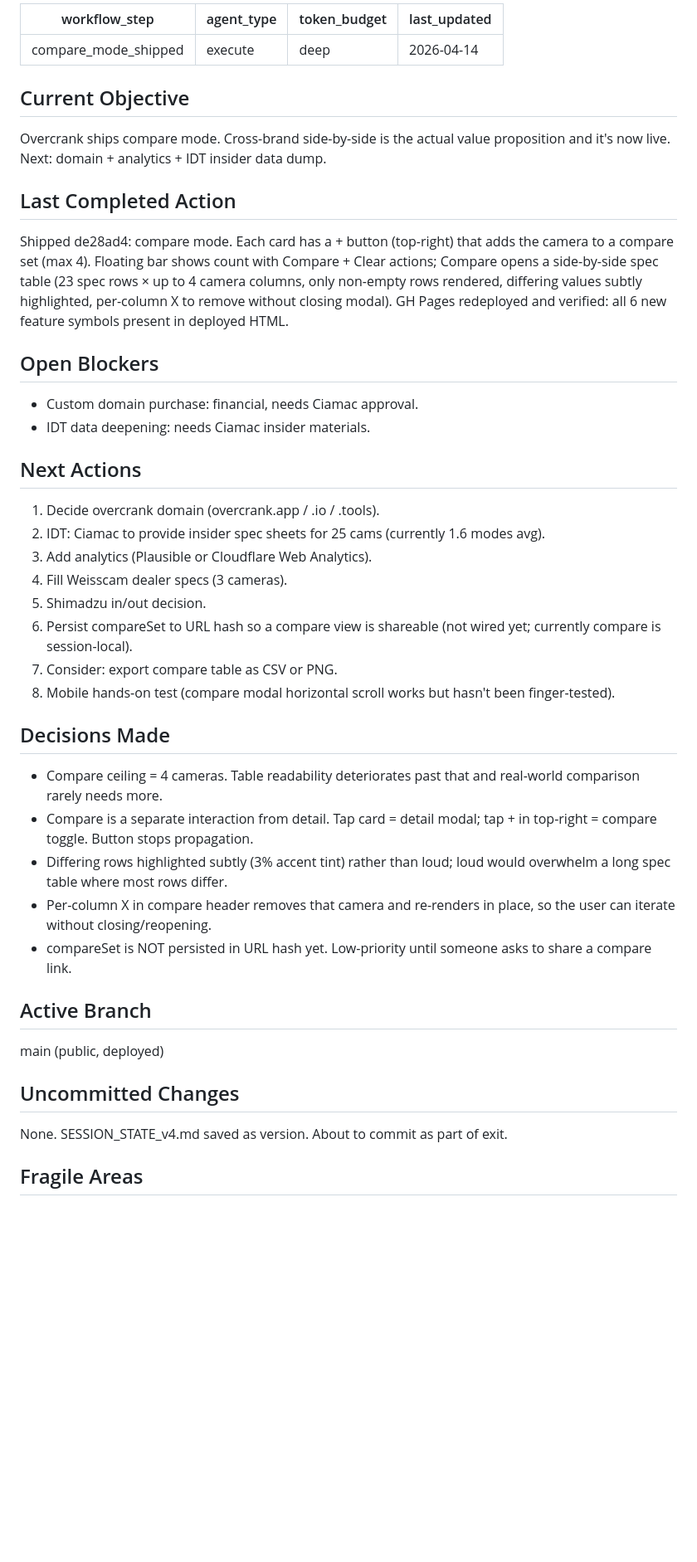
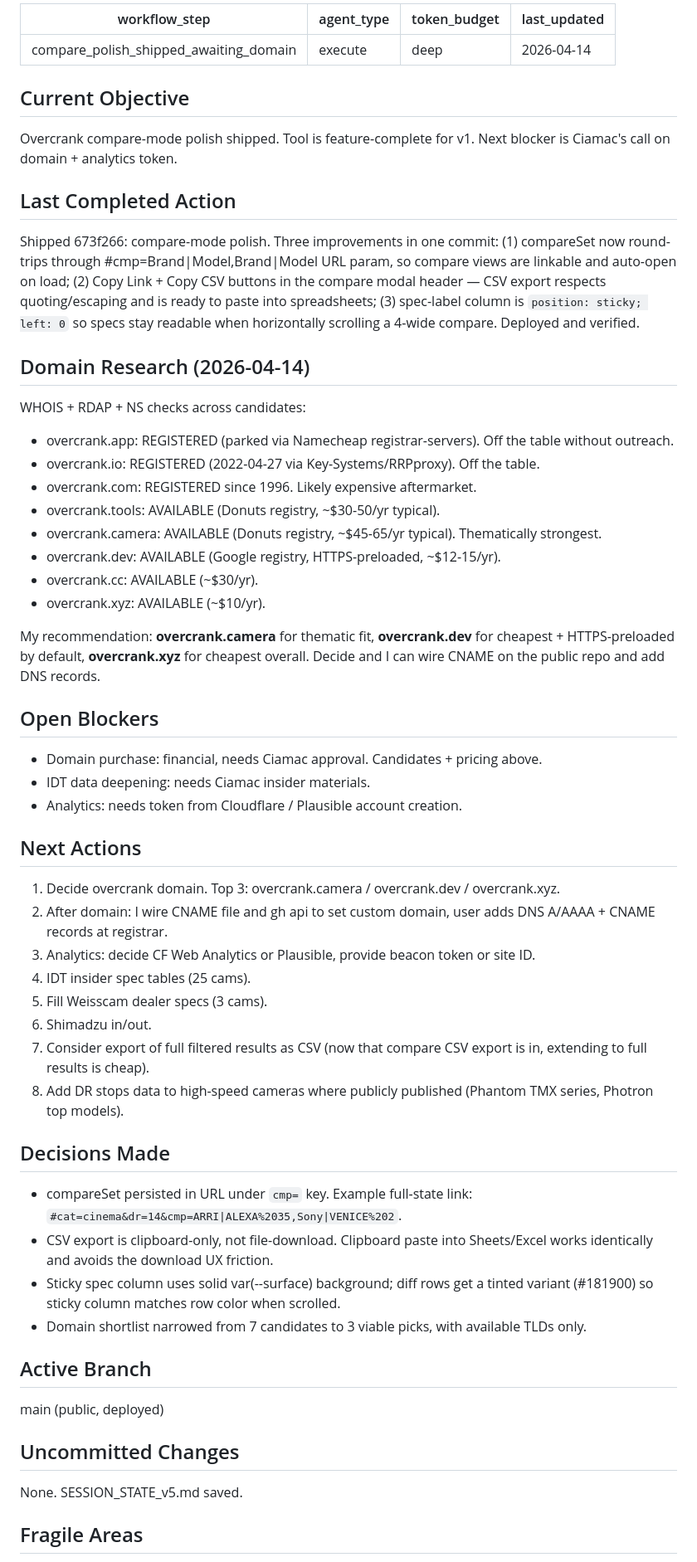
Before and after one commit to cia-mac/overcrank, a Markdown page: SESSION_STATE.md, the part around one of its changes. Shown at 83% size. Drawn GitHub-style; blank space fills up the shorter version.

Commit message:
State: compare polish shipped, awaiting domain decision
v1 feature set complete. Next round needs Ciamac input on domain,
analytics provider, or IDT insider data.

```diff
--- a/SESSION_STATE.md
+++ b/SESSION_STATE.md
@@ -1,41 +1,54 @@
 ---
-workflow_step: compare_mode_shipped
+workflow_step: compare_polish_shipped_awaiting_domain
 agent_type: execute
 token_budget: deep
 last_updated: 2026-04-14
 ---
 
 ## Current Objective
-Overcrank ships compare mode. Cross-brand side-by-side is the actual value proposition and it's now live. Next: domain + analytics + IDT insider data dump.
+Overcrank compare-mode polish shipped. Tool is feature-complete for v1. Next blocker is Ciamac's call on domain + analytics token.
 
 ## Last Completed Action
-Shipped de28ad4: compare mode. Each card has a + button (top-right) that adds the camera to a compare set (max 4). Floating bar shows count with Compare + Clear actions; Compare opens a side-by-side spec table (23 spec rows × up to 4 camera columns, only non-empty rows rendered, differing values subtly highlighted, per-column X to remove without closing modal). GH Pages redeployed and verified: all 6 new feature symbols present in deployed HTML.
+Shipped 673f266: compare-mode polish. Three improvements in one commit: (1) compareSet now round-trips through #cmp=Brand|Model,Brand|Model URL param, so compare views are linkable and auto-open on load; (2) Copy Link + Copy CSV buttons in the compare modal header — CSV export respects quoting/escaping and is ready to paste into spreadsheets; (3) spec-label column is `position: sticky; left: 0` so specs stay readable when horizontally scrolling a 4-wide compare. Deployed and verified.
+
+## Domain Research (2026-04-14)
+WHOIS + RDAP + NS checks across candidates:
+- overcrank.app: REGISTERED (parked via Namecheap registrar-servers). Off the table without outreach.
+- overcrank.io: REGISTERED (2022-04-27 via Key-Systems/RRPproxy). Off the table.
+- overcrank.com: REGISTERED since 1996. Likely expensive aftermarket.
+- overcrank.tools: AVAILABLE (Donuts registry, ~$30-50/yr typical).
+- overcrank.camera: AVAILABLE (Donuts registry, ~$45-65/yr typical). Thematically strongest.
+- overcrank.dev: AVAILABLE (Google registry, HTTPS-preloaded, ~$12-15/yr).
+- overcrank.cc: AVAILABLE (~$30/yr).
+- overcrank.xyz: AVAILABLE (~$10/yr).
+
+My recommendation: **overcrank.camera** for thematic fit, **overcrank.dev** for cheapest + HTTPS-preloaded by default, **overcrank.xyz** for cheapest overall. Decide and I can wire CNAME on the public repo and add DNS records.
 
 ## Open Blockers
-- Custom domain purchase: financial, needs Ciamac approval.
+- Domain purchase: financial, needs Ciamac approval. Candidates + pricing above.
 - IDT data deepening: needs Ciamac insider materials.
+- Analytics: needs token from Cloudflare / Plausible account creation.
 
 ## Next Actions
-1. Decide overcrank domain (overcrank.app / .io / .tools).
-2. IDT: Ciamac to provide insider spec sheets for 25 cams (currently 1.6 modes avg).
-3. Add analytics (Plausible or Cloudflare Web Analytics).
-4. Fill Weisscam dealer specs (3 cameras).
-5. Shimadzu in/out decision.
-6. Persist compareSet to URL hash so a compare view is shareable (not wired yet; currently compare is session-local).
-7. Consider: export compare table as CSV or PNG.
-8. Mobile hands-on test (compare modal horizontal scroll works but hasn't been finger-tested).
+1. Decide overcrank domain. Top 3: overcrank.camera / overcrank.dev / overcrank.xyz.
+2. After domain: I wire CNAME file and gh api to set custom domain, user adds DNS A/AAAA + CNAME records at registrar.
+3. Analytics: decide CF Web Analytics or Plausible, provide beacon token or site ID.
+4. IDT insider spec tables (25 cams).
+5. Fill Weisscam dealer specs (3 cams).
+6. Shimadzu in/out.
+7. Consider export of full filtered results as CSV (now that compare CSV export is in, extending to full results is cheap).
+8. Add DR stops data to high-speed cameras where publicly published (Phantom TMX series, Photron top models).
 
 ## Decisions Made
-- Compare ceiling = 4 cameras. Table readability deteriorates past that and real-world comparison rarely needs more.
-- Compare is a separate interaction from detail. Tap card = detail modal; tap + in top-right = compare toggle. Button stops propagation.
-- Differing rows highlighted subtly (3% accent tint) rather than loud; loud would overwhelm a long spec table where most rows differ.
-- Per-column X in compare header removes that camera and re-renders in place, so the user can iterate without closing/reopening.
-- compareSet is NOT persisted in URL hash yet. Low-priority until someone asks to share a compare link.
+- compareSet persisted in URL under `cmp=` key. Example full-state link: `#cat=cinema&dr=14&cmp=ARRI|ALEXA%2035,Sony|VENICE%202`.
+- CSV export is clipboard-only, not file-download. Clipboard paste into Sheets/Excel works identically and avoids the download UX friction.
+- Sticky spec column uses solid var(--surface) background; diff rows get a tinted variant (#181900) so sticky column matches row color when scrolled.
+- Domain shortlist narrowed from 7 candidates to 3 viable picks, with available TLDs only.
 
 ## Active Branch
 main (public, deployed)
 
 ## Uncommitted Changes
-None. SESSION_STATE_v4.md saved as version. About to commit as part of exit.
+None. SESSION_STATE_v5.md saved.
 
 ## Fragile Areas
```
Also changed, not shown: other parts of SESSION_STATE.md (+15 -11 lines), SESSION_STATE_v5.md (added, +55 -0 lines).
